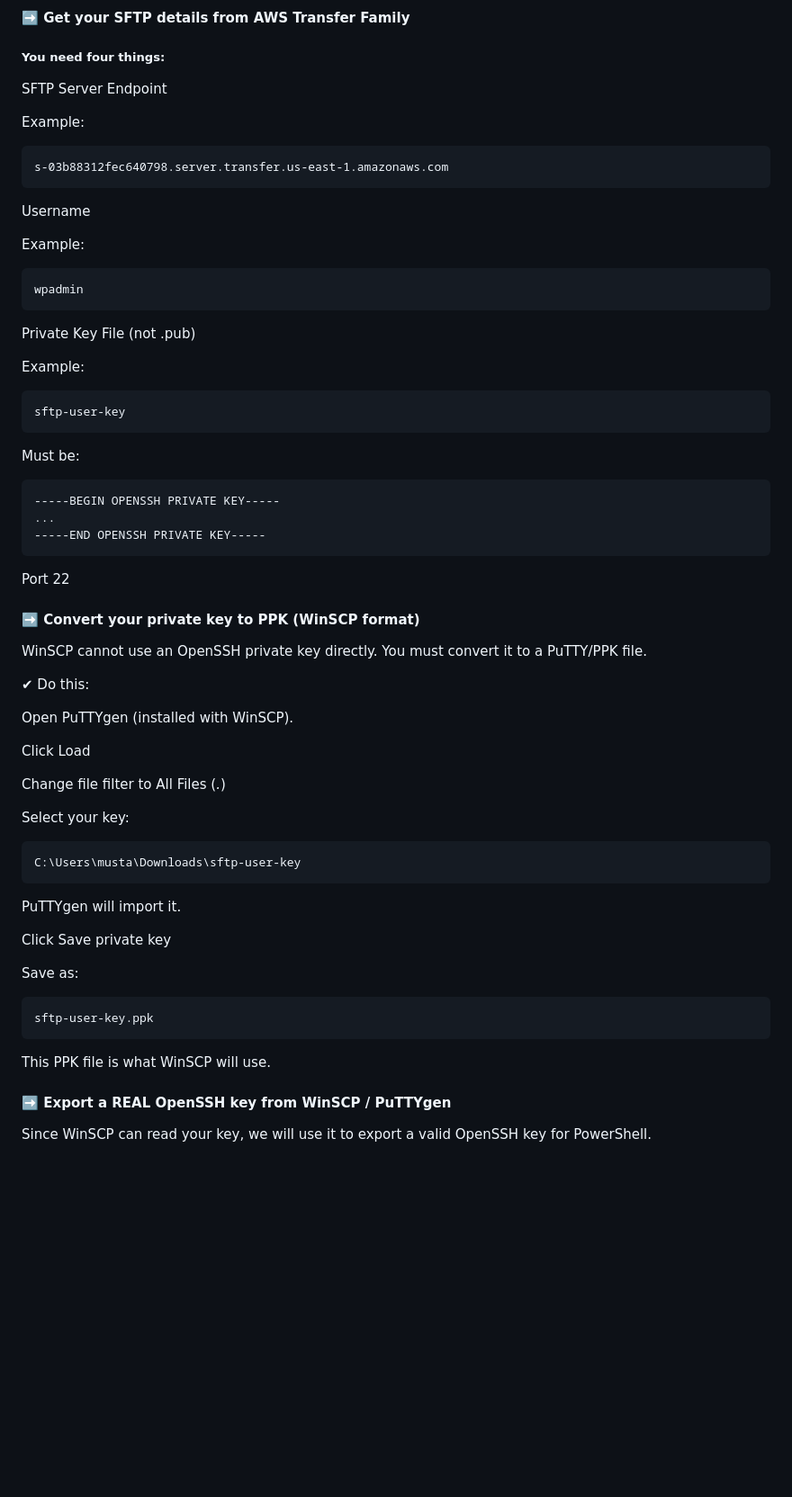
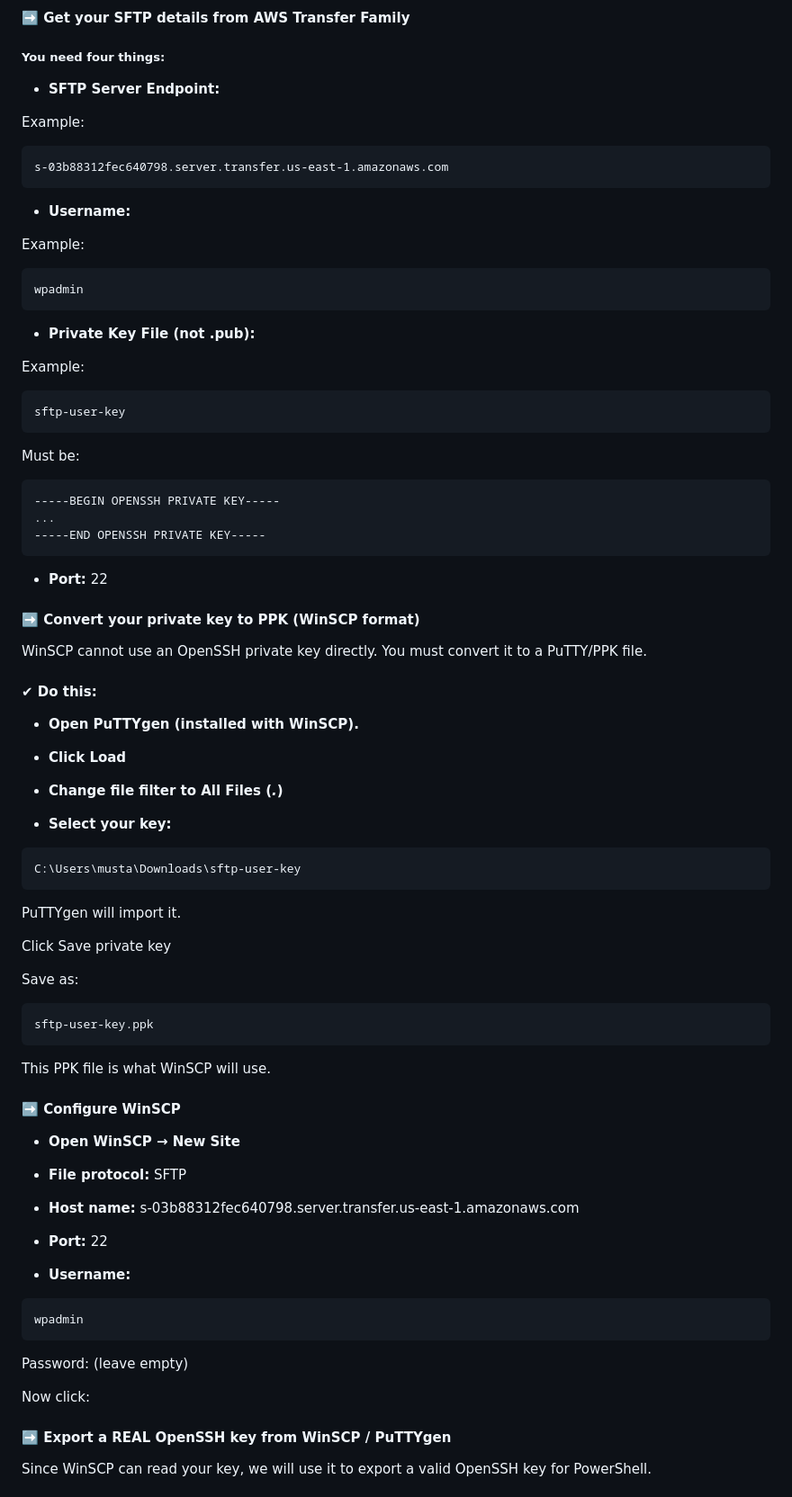
Before and after one commit to awsrmmustansarjavaid/aws-research-study, a Markdown page: AWS-Labs-AWS-Labs-Guide/Building Wordpress Website With AWS Services/Building Wordpress Website With EC2 & RDS.md, the part around the change. Shown at 90% size. GitHub-like rendering; blank space fills up the shorter version.

````diff
--- a/AWS-Labs-AWS-Labs-Guide/Building Wordpress Website With AWS Services/Building Wordpress Website With EC2 & RDS.md
+++ b/AWS-Labs-AWS-Labs-Guide/Building Wordpress Website With AWS Services/Building Wordpress Website With EC2 & RDS.md
@@ -2061,7 +2061,7 @@ sftp>
 
 ##### You need four things:
 
-SFTP Server Endpoint
+- **SFTP Server Endpoint:**
 
 Example:
 
@@ -2069,7 +2069,7 @@ Example:
 s-03b88312fec640798.server.transfer.us-east-1.amazonaws.com
 ```
 
-Username
+- **Username:**
 
 Example:
 
@@ -2077,7 +2077,7 @@ Example:
 wpadmin
 ```
 
-Private Key File (not .pub)
+- **Private Key File (not .pub):**
 
 Example:
 
@@ -2093,7 +2093,7 @@ Must be:
 -----END OPENSSH PRIVATE KEY-----
 ```
 
-Port 22
+- **Port:** 22
 
 
 #### ➡️ Convert your private key to PPK (WinSCP format)
@@ -2101,15 +2101,15 @@ Port 22
 WinSCP cannot use an OpenSSH private key directly.
 You must convert it to a PuTTY/PPK file.
 
-✔ Do this:
-
-Open PuTTYgen (installed with WinSCP).
-
-Click Load
-
-Change file filter to All Files (*.*)
-
-Select your key:
+#### ✔ Do this:
+
+- **Open PuTTYgen (installed with WinSCP).**
+
+- **Click Load**
+
+- **Change file filter to All Files (*.*)**
+
+- **Select your key:**
 
 ```
 C:\Users\musta\Downloads\sftp-user-key
@@ -2126,6 +2126,31 @@ sftp-user-key.ppk
 ```
 
 This PPK file is what WinSCP will use.
+
+
+#### ➡️ Configure WinSCP
+
+- **Open WinSCP → New Site**
+
+- **File protocol:** SFTP
+
+- **Host name:**  s-03b88312fec640798.server.transfer.us-east-1.amazonaws.com
+
+- **Port:** 22
+
+- **Username:**
+
+```
+wpadmin
+```
+
+Password:
+(leave empty)
+
+Now click:
+
+
+
 
 
 
````
